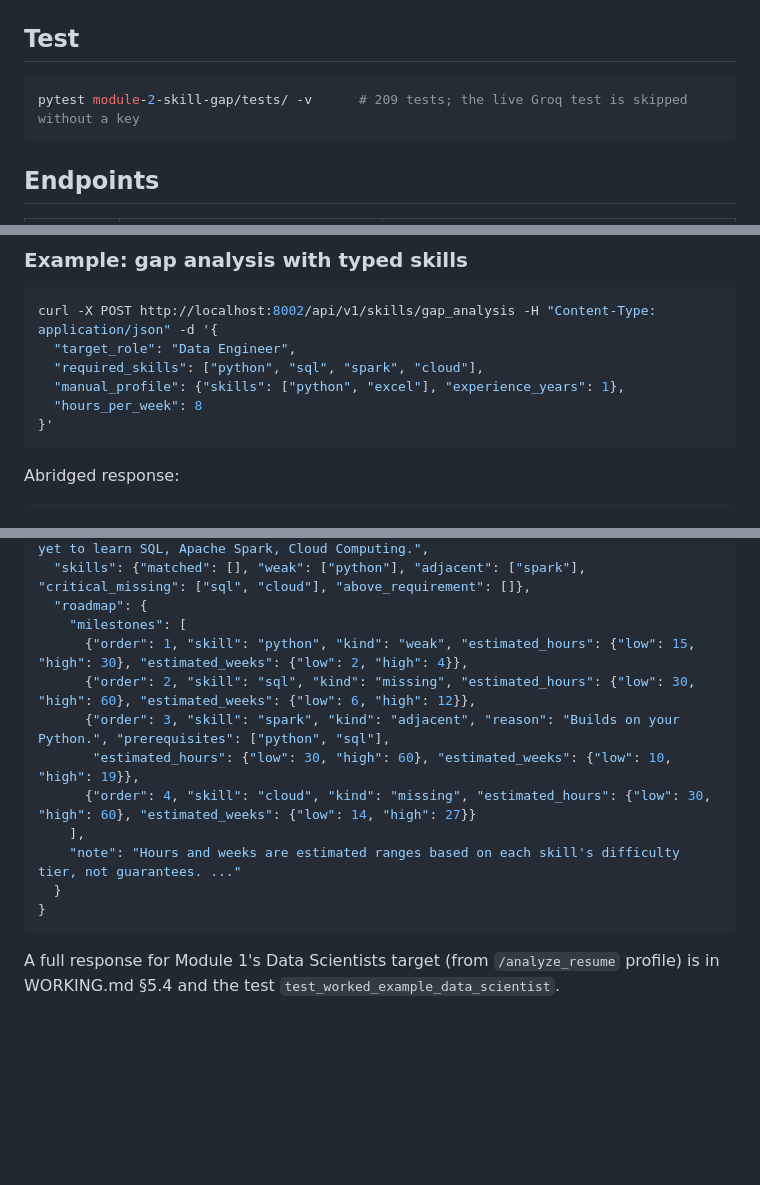
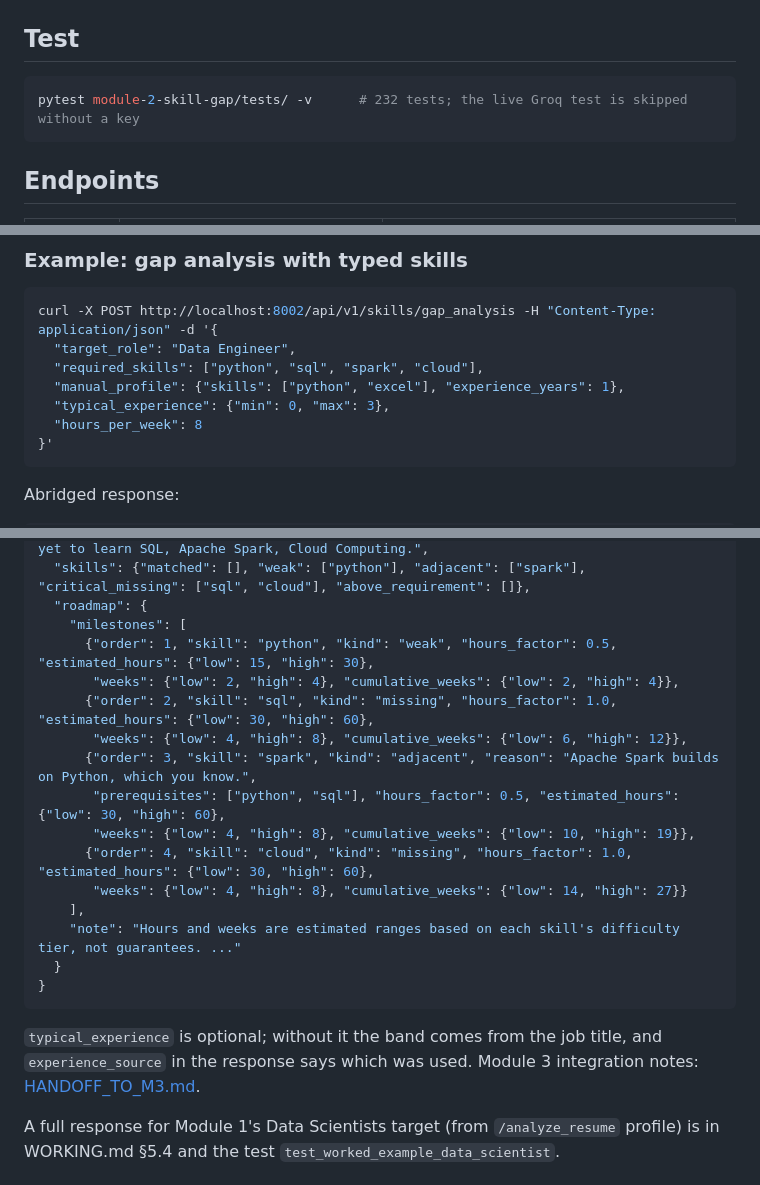
Before and after one commit to unmolkumar/vriddhi, a Markdown page: module-2-skill-gap/README.md, 3 parts joined by grey strips. Rendered like a GitHub page; blank space fills up the shorter version.

````diff
--- a/module-2-skill-gap/README.md
+++ b/module-2-skill-gap/README.md
@@ -29,7 +29,7 @@ uvicorn src.api.main:app --port 8002
 ## Test
 
 ```bash
-pytest module-2-skill-gap/tests/ -v      # 209 tests; the live Groq test is skipped without a key
+pytest module-2-skill-gap/tests/ -v      # 232 tests; the live Groq test is skipped without a key
 ```
 
 ## Endpoints
@@ -79,6 +79,7 @@ curl -X POST http://localhost:8002/api/v1/skills/gap_analysis -H "Content-Type:
   "target_role": "Data Engineer",
   "required_skills": ["python", "sql", "spark", "cloud"],
   "manual_profile": {"skills": ["python", "excel"], "experience_years": 1},
+  "typical_experience": {"min": 0, "max": 3},
   "hours_per_week": 8
 }'
 ```
@@ -94,16 +95,22 @@ Abridged response:
   "skills": {"matched": [], "weak": ["python"], "adjacent": ["spark"], "critical_missing": ["sql", "cloud"], "above_requirement": []},
   "roadmap": {
     "milestones": [
-      {"order": 1, "skill": "python", "kind": "weak", "estimated_hours": {"low": 15, "high": 30}, "estimated_weeks": {"low": 2, "high": 4}},
-      {"order": 2, "skill": "sql", "kind": "missing", "estimated_hours": {"low": 30, "high": 60}, "estimated_weeks": {"low": 6, "high": 12}},
-      {"order": 3, "skill": "spark", "kind": "adjacent", "reason": "Builds on your Python.", "prerequisites": ["python", "sql"],
-       "estimated_hours": {"low": 30, "high": 60}, "estimated_weeks": {"low": 10, "high": 19}},
-      {"order": 4, "skill": "cloud", "kind": "missing", "estimated_hours": {"low": 30, "high": 60}, "estimated_weeks": {"low": 14, "high": 27}}
+      {"order": 1, "skill": "python", "kind": "weak", "hours_factor": 0.5, "estimated_hours": {"low": 15, "high": 30},
+       "weeks": {"low": 2, "high": 4}, "cumulative_weeks": {"low": 2, "high": 4}},
+      {"order": 2, "skill": "sql", "kind": "missing", "hours_factor": 1.0, "estimated_hours": {"low": 30, "high": 60},
+       "weeks": {"low": 4, "high": 8}, "cumulative_weeks": {"low": 6, "high": 12}},
+      {"order": 3, "skill": "spark", "kind": "adjacent", "reason": "Apache Spark builds on Python, which you know.",
+       "prerequisites": ["python", "sql"], "hours_factor": 0.5, "estimated_hours": {"low": 30, "high": 60},
+       "weeks": {"low": 4, "high": 8}, "cumulative_weeks": {"low": 10, "high": 19}},
+      {"order": 4, "skill": "cloud", "kind": "missing", "hours_factor": 1.0, "estimated_hours": {"low": 30, "high": 60},
+       "weeks": {"low": 4, "high": 8}, "cumulative_weeks": {"low": 14, "high": 27}}
     ],
     "note": "Hours and weeks are estimated ranges based on each skill's difficulty tier, not guarantees. ..."
   }
 }
 ```
+
+`typical_experience` is optional; without it the band comes from the job title, and `experience_source` in the response says which was used. Module 3 integration notes: [HANDOFF_TO_M3.md](HANDOFF_TO_M3.md).
 
 A full response for Module 1's Data Scientists target (from `/analyze_resume` profile) is in WORKING.md §5.4 and the test `test_worked_example_data_scientist`.
 
````
Also changed, not shown: module-2-skill-gap/HANDOFF_TO_M3.md (added, +73 -0 lines), module-2-skill-gap/WORKING.md (+49 -24 lines).
